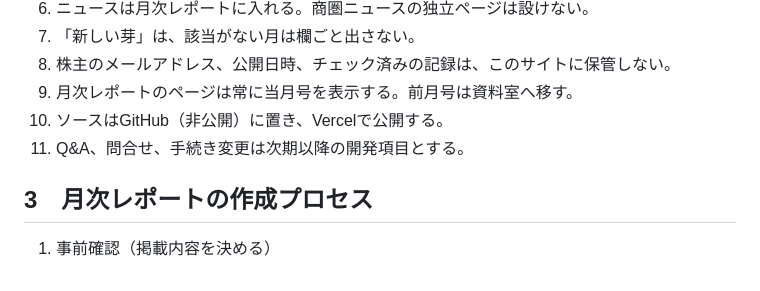
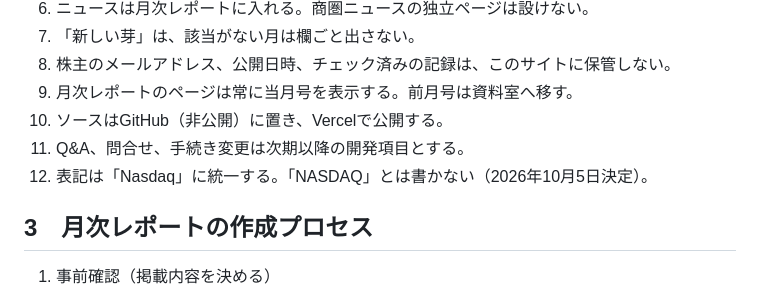
Before and after one commit to masp047/ns-shareholder-portal, a Markdown page: docs/HANDOVER.md, the part around the change. GitHub-like rendering.

Commit message:
引継ぎ書の決定事項に、表記を Nasdaq に統一することを記す
Co-Authored-By: Claude Opus 5.5 <noreply@anthropic.com>
Claude-Session: https://claude.ai/code/session_01J9bXv2HC2PS3V7BiV6sfUm

```diff
--- a/docs/HANDOVER.md
+++ b/docs/HANDOVER.md
@@ -32,6 +32,7 @@ Claude（Cowork）での検討と構築の経緯を、Claude Code へ引き継
 9. 月次レポートのページは常に当月号を表示する。前月号は資料室へ移す。
 10. ソースはGitHub（非公開）に置き、Vercelで公開する。
 11. Q&A、問合せ、手続き変更は次期以降の開発項目とする。
+12. 表記は「Nasdaq」に統一する。「NASDAQ」とは書かない（2026年10月5日決定）。
 
 ## 3　月次レポートの作成プロセス
 
```
